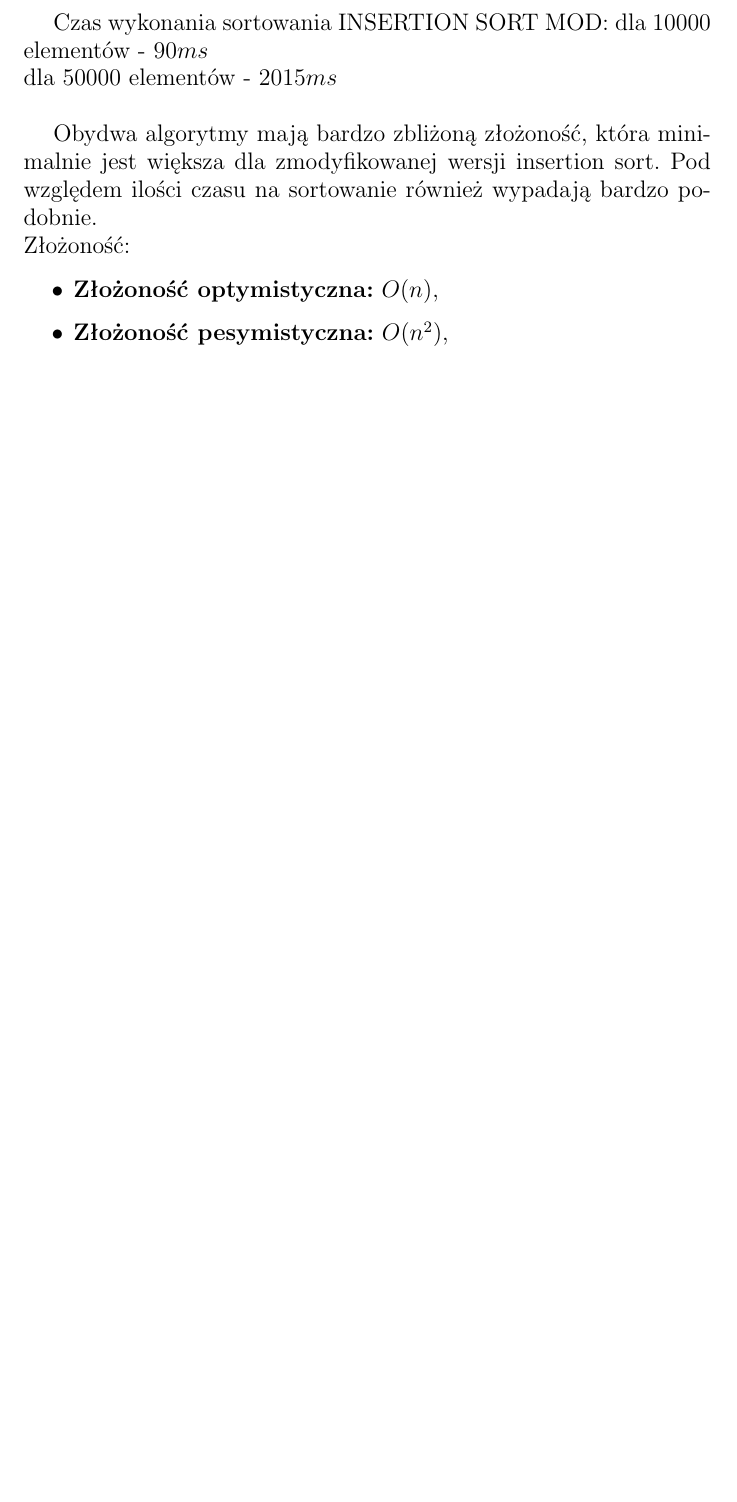
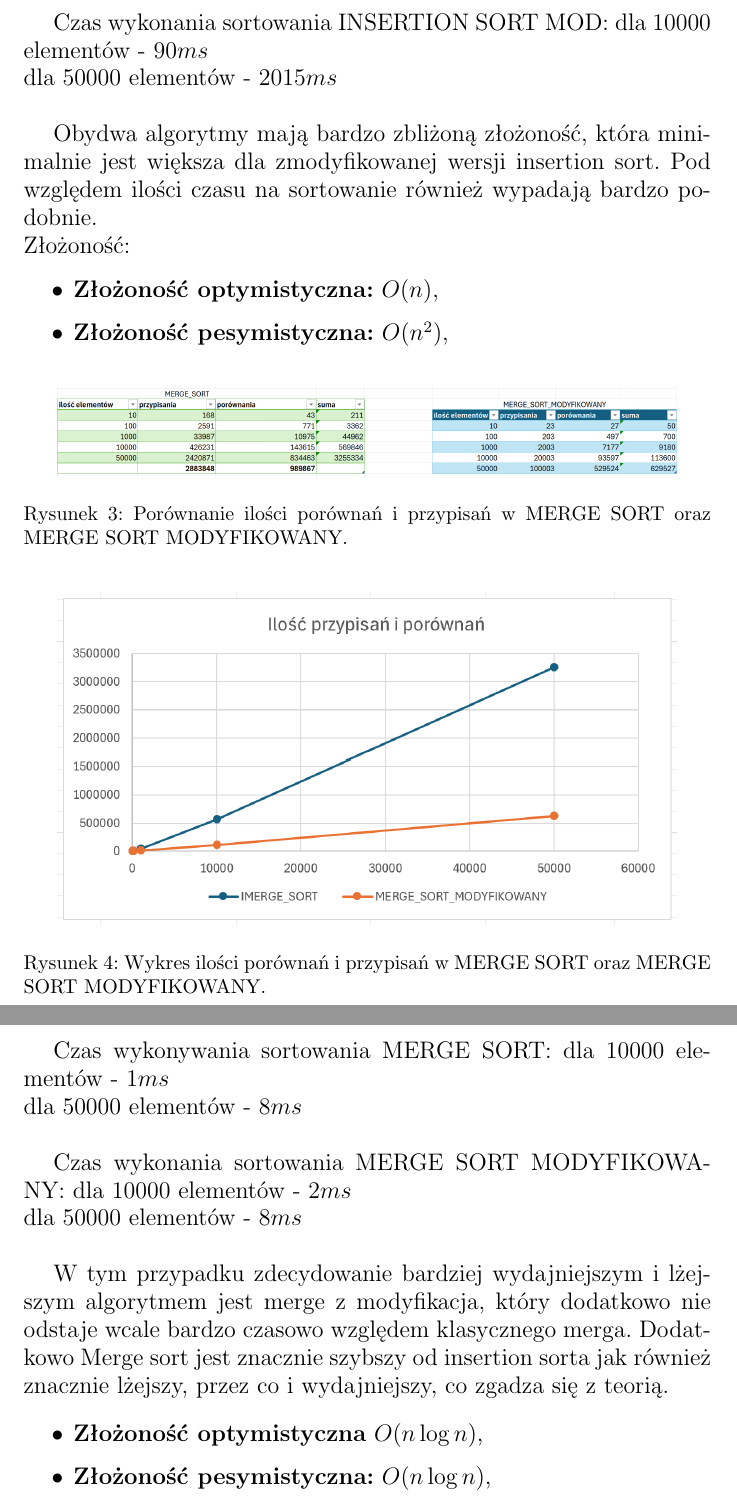
Before and after one commit to dominkow/AiSD-2024, a LaTeX document (lista1/sprawozdanie/sprawozdanie lista 1.tex): part of page 10 of 10 before the commit and two parts of pages 10 and 11 of 11 after it, the two joined at a grey line, cut so that both start at the same text, the shorter picture padded with empty space. Compiled offline with pdfLaTeX.

Commit message:
wnioski mergesort

```diff
--- a/lista1/sprawozdanie/sprawozdanie lista 1.tex
+++ b/lista1/sprawozdanie/sprawozdanie lista 1.tex
@@ -299,4 +299,36 @@ Złożoność:}
 	\item \textbf{Złożoność optymistyczna:} $O(n)$,
 	\item \textbf{Złożoność pesymistyczna:} $O(n^2)$,
 \end{itemize}
+
+
+\begin{figure}[h]
+	\centering
+	\includegraphics[width=0.9\textwidth]{mergetabela.png}
+	\caption{Porównanie ilości porównań i przypisań w MERGE SORT oraz MERGE SORT MODYFIKOWANY.}
+	\label{fig:tabela2}
+\end{figure}
+
+\begin{figure}[h]
+	\centering
+	\includegraphics[width=0.9\textwidth]{wykresmerge.png}
+	\caption{Wykres ilości porównań i przypisań w MERGE SORT oraz MERGE SORT MODYFIKOWANY.}
+	\label{fig:wykres2}
+\end{figure}
+
+\large{Czas wykonywania sortowania MERGE SORT:
+	dla 10000 elementów  - \(1 ms\)\\
+	dla 50000 elementów - \(8 ms\)}\\
+
+\large{Czas wykonania sortowania MERGE SORT MODYFIKOWANY:
+	dla 10000 elementów - \(2 ms\)\\
+	dla 50000 elementów - \(8 ms\)}\\
+
+\large{W tym przypadku zdecydowanie bardziej wydajniejszym i lżejszym algorytmem jest merge z modyfikacja, który dodatkowo nie odstaje wcale bardzo czasowo względem klasycznego merga. Dodatkowo Merge sort jest znacznie szybszy od insertion sorta jak również znacznie lżejszy, przez co i wydajniejszy, co zgadza się z teorią.}
+
+\begin{itemize}
+	\item \textbf{Złożoność optymistyczna} $O(n \log n)$,
+	\item \textbf{Złożoność pesymistyczna:} $O(n \log n)$,
+\end{itemize}
+
+
 \end{document}
```
Also changed, not shown: lista1/sprawozdanie/mergetabela.png (added), lista1/sprawozdanie/sprawozdanie lista 1.pdf, lista1/sprawozdanie/wykresmerge.png (added), 5 other files.
